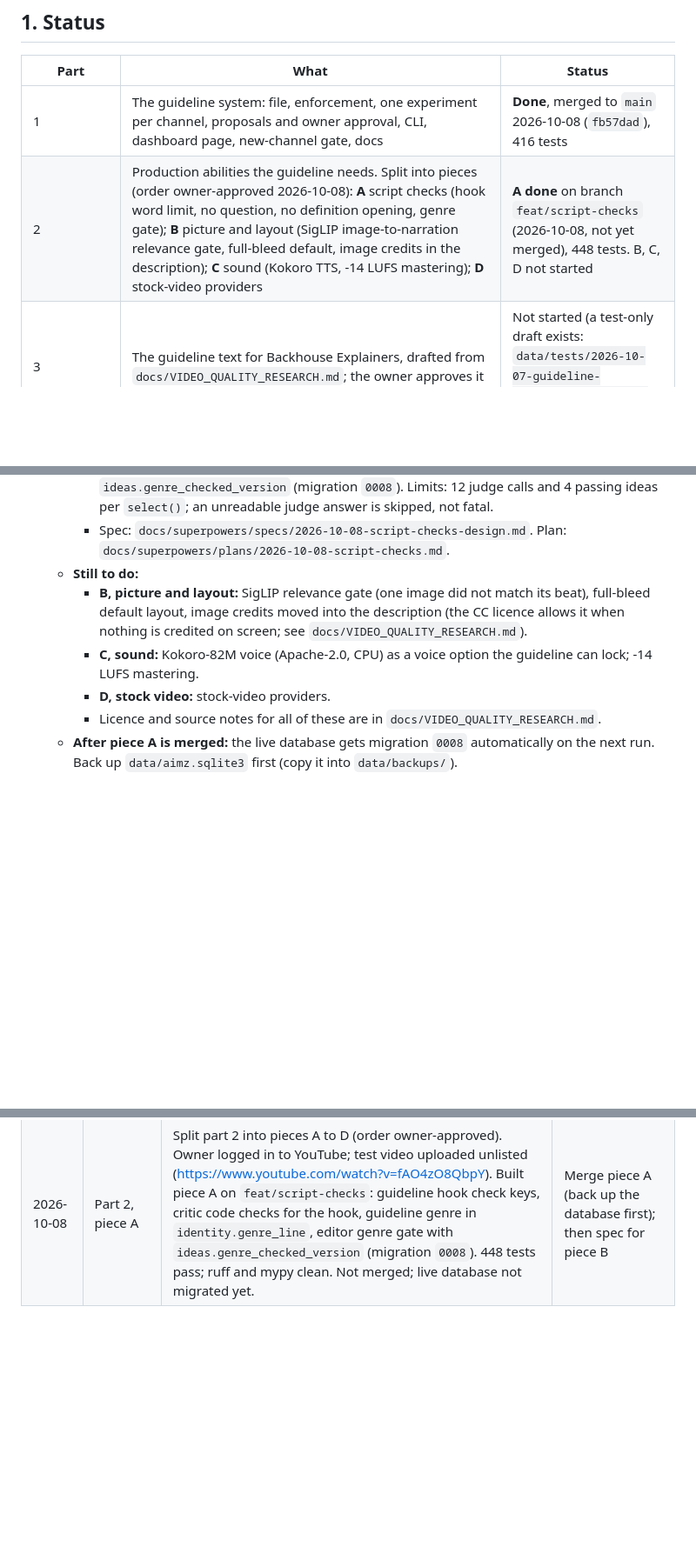
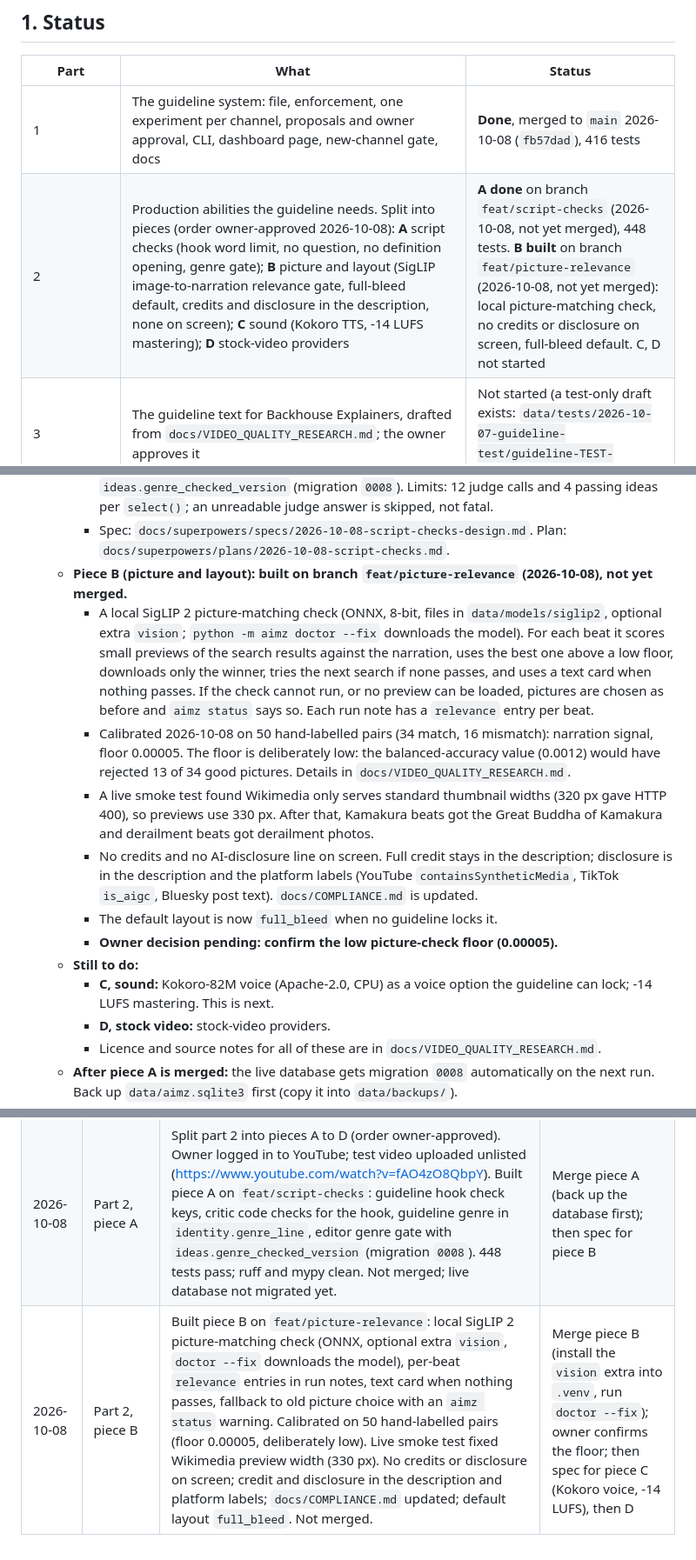
Before and after one commit to scottvaaron-ctrl/AI-MEDIA-ZERO, a Markdown page: docs/PLAN_GUIDELINE.md, 3 parts joined by grey strips. Shown at 87% size. Rendered like a GitHub page; blank space fills up the shorter version.

Commit message:
docs: part 2 piece B done (picture-matching check)
Co-Authored-By: Claude Opus 5.5 <noreply@anthropic.com>

```diff
--- a/docs/PLAN_GUIDELINE.md
+++ b/docs/PLAN_GUIDELINE.md
@@ -27,7 +27,7 @@ YouTube projects (Breakdown, Monmouth County & Politics) are separate and owner-
 | Part | What | Status |
 |---|---|---|
 | 1 | The guideline system: file, enforcement, one experiment per channel, proposals and owner approval, CLI, dashboard page, new-channel gate, docs | **Done**, merged to `main` 2026-10-08 (`fb57dad`), 416 tests |
-| 2 | Production abilities the guideline needs. Split into pieces (order owner-approved 2026-10-08): **A** script checks (hook word limit, no question, no definition opening, genre gate); **B** picture and layout (SigLIP image-to-narration relevance gate, full-bleed default, image credits in the description); **C** sound (Kokoro TTS, -14 LUFS mastering); **D** stock-video providers | **A done** on branch `feat/script-checks` (2026-10-08, not yet merged), 448 tests. B, C, D not started |
+| 2 | Production abilities the guideline needs. Split into pieces (order owner-approved 2026-10-08): **A** script checks (hook word limit, no question, no definition opening, genre gate); **B** picture and layout (SigLIP image-to-narration relevance gate, full-bleed default, credits and disclosure in the description, none on screen); **C** sound (Kokoro TTS, -14 LUFS mastering); **D** stock-video providers | **A done** on branch `feat/script-checks` (2026-10-08, not yet merged), 448 tests. **B built** on branch `feat/picture-relevance` (2026-10-08, not yet merged): local picture-matching check, no credits or disclosure on screen, full-bleed default. C, D not started |
 | 3 | The guideline text for Backhouse Explainers, drafted from `docs/VIDEO_QUALITY_RESEARCH.md`; the owner approves it | Not started (a test-only draft exists: `data/tests/2026-10-07-guideline-test/guideline-TEST-DRAFT.md`) |
 | Switches | Kill switch = the agent does nothing (only YouTube's required data deletion runs); new posting switch `python -m aimz posting on|off|status` pauses only posting | **Done**, merged 2026-10-08 (owner decision 2026-10-07) |
 | Constitution | Sections 1, 3, 4 and 8 rewritten (owner-approved 2026-10-07) | **Done** |
@@ -232,12 +232,27 @@ Do these in order.
        is skipped, not fatal.
      * Spec: `docs/superpowers/specs/2026-10-08-script-checks-design.md`. Plan:
        `docs/superpowers/plans/2026-10-08-script-checks.md`.
+   * **Piece B (picture and layout): built on branch `feat/picture-relevance` (2026-10-08), not yet merged.**
+     * A local SigLIP 2 picture-matching check (ONNX, 8-bit, files in `data/models/siglip2`, optional extra
+       `vision`; `python -m aimz doctor --fix` downloads the model). For each beat it scores small previews of
+       the search results against the narration, uses the best one above a low floor, downloads only the
+       winner, tries the next search if none passes, and uses a text card when nothing passes. If the check
+       cannot run, or no preview can be loaded, pictures are chosen as before and `aimz status` says so.
+       Each run note has a `relevance` entry per beat.
+     * Calibrated 2026-10-08 on 50 hand-labelled pairs (34 match, 16 mismatch): narration signal, floor
+       0.00005. The floor is deliberately low: the balanced-accuracy value (0.0012) would have rejected 13 of
+       34 good pictures. Details in `docs/VIDEO_QUALITY_RESEARCH.md`.
+     * A live smoke test found Wikimedia only serves standard thumbnail widths (320 px gave HTTP 400), so
+       previews use 330 px. After that, Kamakura beats got the Great Buddha of Kamakura and derailment beats got
+       derailment photos.
+     * No credits and no AI-disclosure line on screen. Full credit stays in the description; disclosure is in
+       the description and the platform labels (YouTube `containsSyntheticMedia`, TikTok `is_aigc`, Bluesky
+       post text). `docs/COMPLIANCE.md` is updated.
+     * The default layout is now `full_bleed` when no guideline locks it.
+     * **Owner decision pending: confirm the low picture-check floor (0.00005).**
    * **Still to do:**
-     * **B, picture and layout:** SigLIP relevance gate (one image did not match its beat), full-bleed default
-       layout, image credits moved into the description (the CC licence allows it when nothing is credited on
-       screen; see `docs/VIDEO_QUALITY_RESEARCH.md`).
      * **C, sound:** Kokoro-82M voice (Apache-2.0, CPU) as a voice option the guideline can lock; -14 LUFS
-       mastering.
+       mastering. This is next.
      * **D, stock video:** stock-video providers.
      * Licence and source notes for all of these are in `docs/VIDEO_QUALITY_RESEARCH.md`.
    * **After piece A is merged:** the live database gets migration `0008` automatically on the next run. Back up
@@ -271,3 +286,4 @@ Do these in order.
 | 2026-10-07 | Part 1 | Owner lowered the proposal bar to 90% (guideline wins and the safety stop now at P <= 0.10). | Test video |
 | 2026-10-07/08 | Test + switches | Rendered a 31 s test video in an isolated copy with a test-only guideline (`data/tests/2026-10-07-guideline-test/`). The upload failed because the YouTube login expired. Owner decided: auto-posting under guardrails, kill switch = do nothing, new posting switch; built and reviewed. Constitution sections 1/3/4/8 applied. Merged to `main` (`fb57dad`), 416 tests; live `aimz status` checked. | Section 6 (handoff) |
 | 2026-10-08 | Part 2, piece A | Split part 2 into pieces A to D (order owner-approved). Owner logged in to YouTube; test video uploaded unlisted (https://www.youtube.com/watch?v=fAO4zO8QbpY). Built piece A on `feat/script-checks`: guideline hook check keys, critic code checks for the hook, guideline genre in `identity.genre_line`, editor genre gate with `ideas.genre_checked_version` (migration `0008`). 448 tests pass; ruff and mypy clean. Not merged; live database not migrated yet. | Merge piece A (back up the database first); then spec for piece B |
+| 2026-10-08 | Part 2, piece B | Built piece B on `feat/picture-relevance`: local SigLIP 2 picture-matching check (ONNX, optional extra `vision`, `doctor --fix` downloads the model), per-beat `relevance` entries in run notes, text card when nothing passes, fallback to old picture choice with an `aimz status` warning. Calibrated on 50 hand-labelled pairs (floor 0.00005, deliberately low). Live smoke test fixed Wikimedia preview width (330 px). No credits or disclosure on screen; credit and disclosure in the description and platform labels; `docs/COMPLIANCE.md` updated; default layout `full_bleed`. Not merged. | Merge piece B (install the `vision` extra into `.venv`, run `doctor --fix`); owner confirms the floor; then spec for piece C (Kokoro voice, -14 LUFS), then D |
```
Also changed, not shown: docs/OWNER_TODO.md (+8 -1 lines).
